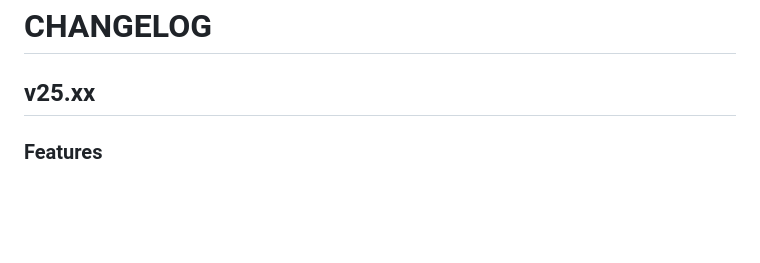
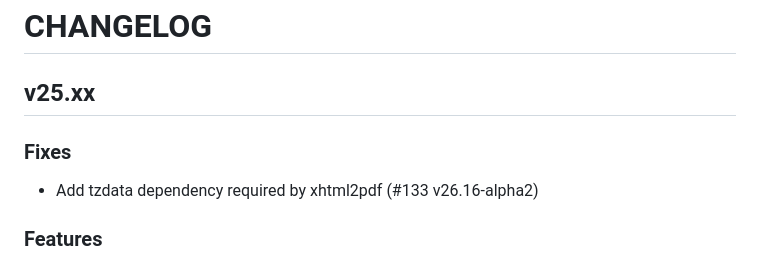
Before and after one commit to TeskaLabs/asab-iris, a Markdown page: CHANGELOG.md, the part around the change. Drawn GitHub-style; blank space fills up the shorter version.

```diff
--- a/CHANGELOG.md
+++ b/CHANGELOG.md
@@ -3,6 +3,9 @@
 
 
 ## v25.xx
+
+### Fixes
+- Add tzdata dependency required by xhtml2pdf (#133 v26.16-alpha2)
 
 ### Features
 - New output push notifications. (#117 v25.50-alpha)
```
